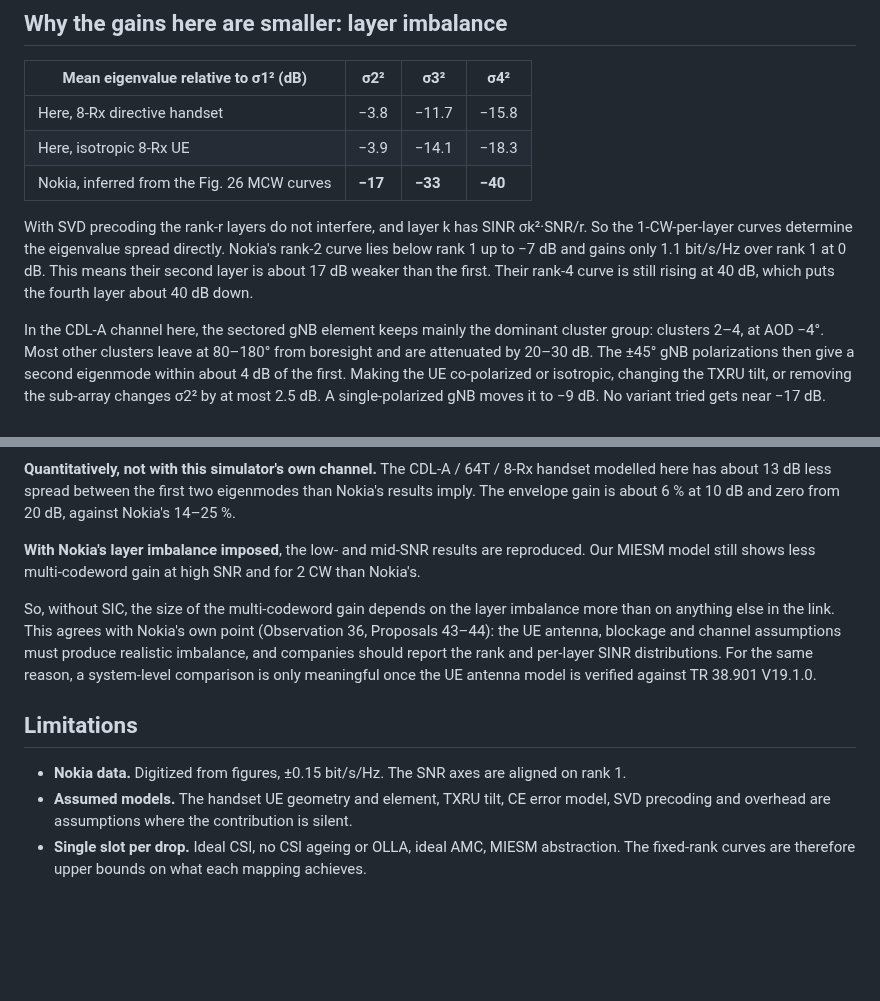
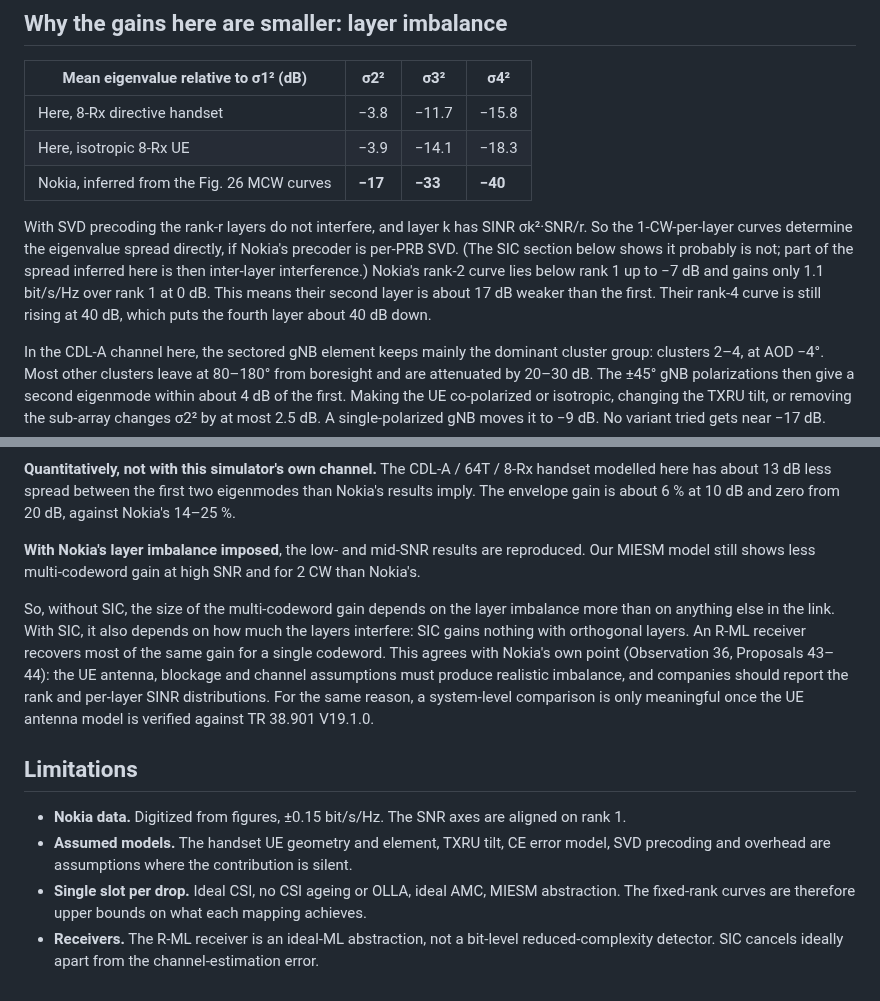
Before and after one commit to HelloSYQ/Claude, a Markdown page: docs/cw2lm-nokia.md, 2 parts joined by grey strips. Rendered like a GitHub page; blank space fills up the shorter version.

```diff
--- a/docs/cw2lm-nokia.md
+++ b/docs/cw2lm-nokia.md
@@ -113,7 +113,7 @@ Neither changes the picture. At 20 dB and above, the gain is zero in every varia
 | Here, isotropic 8-Rx UE | −3.9 | −14.1 | −18.3 |
 | Nokia, inferred from the Fig. 26 MCW curves | **−17** | **−33** | **−40** |
 
-With SVD precoding the rank-r layers do not interfere, and layer k has SINR σk²·SNR/r. So the 1-CW-per-layer curves determine the eigenvalue spread directly. Nokia's rank-2 curve lies below rank 1 up to −7 dB and gains only 1.1 bit/s/Hz over rank 1 at 0 dB. This means their second layer is about 17 dB weaker than the first. Their rank-4 curve is still rising at 40 dB, which puts the fourth layer about 40 dB down.
+With SVD precoding the rank-r layers do not interfere, and layer k has SINR σk²·SNR/r. So the 1-CW-per-layer curves determine the eigenvalue spread directly, if Nokia's precoder is per-PRB SVD. (The SIC section below shows it probably is not; part of the spread inferred here is then inter-layer interference.) Nokia's rank-2 curve lies below rank 1 up to −7 dB and gains only 1.1 bit/s/Hz over rank 1 at 0 dB. This means their second layer is about 17 dB weaker than the first. Their rank-4 curve is still rising at 40 dB, which puts the fourth layer about 40 dB down.
 
 In the CDL-A channel here, the sectored gNB element keeps mainly the dominant cluster group: clusters 2–4, at AOD −4°. Most other clusters leave at 80–180° from boresight and are attenuated by 20–30 dB. The ±45° gNB polarizations then give a second eigenmode within about 4 dB of the first. Making the UE co-polarized or isotropic, changing the TXRU tilt, or removing the sub-array changes σ2² by at most 2.5 dB. A single-polarized gNB moves it to −9 dB. No variant tried gets near −17 dB.
 
@@ -162,10 +196,11 @@ This explanation is not verified here. The bit-true LDPC path in nrdlsim uses a
 
 **With Nokia's layer imbalance imposed**, the low- and mid-SNR results are reproduced. Our MIESM model still shows less multi-codeword gain at high SNR and for 2 CW than Nokia's.
 
-So, without SIC, the size of the multi-codeword gain depends on the layer imbalance more than on anything else in the link. This agrees with Nokia's own point (Observation 36, Proposals 43–44): the UE antenna, blockage and channel assumptions must produce realistic imbalance, and companies should report the rank and per-layer SINR distributions. For the same reason, a system-level comparison is only meaningful once the UE antenna model is verified against TR 38.901 V19.1.0.
+So, without SIC, the size of the multi-codeword gain depends on the layer imbalance more than on anything else in the link. With SIC, it also depends on how much the layers interfere: SIC gains nothing with orthogonal layers. An R-ML receiver recovers most of the same gain for a single codeword. This agrees with Nokia's own point (Observation 36, Proposals 43–44): the UE antenna, blockage and channel assumptions must produce realistic imbalance, and companies should report the rank and per-layer SINR distributions. For the same reason, a system-level comparison is only meaningful once the UE antenna model is verified against TR 38.901 V19.1.0.
 
 ## Limitations
 
 - **Nokia data.** Digitized from figures, ±0.15 bit/s/Hz. The SNR axes are aligned on rank 1.
 - **Assumed models.** The handset UE geometry and element, TXRU tilt, CE error model, SVD precoding and overhead are assumptions where the contribution is silent.
 - **Single slot per drop.** Ideal CSI, no CSI ageing or OLLA, ideal AMC, MIESM abstraction. The fixed-rank curves are therefore upper bounds on what each mapping achieves.
+- **Receivers.** The R-ML receiver is an ideal-ML abstraction, not a bit-level reduced-complexity detector. SIC cancels ideally apart from the channel-estimation error.
```
Also changed, not shown: other parts of docs/cw2lm-nokia.md (+34 -0 lines), README.md (+12 -0 lines), docs/cw2lm-apple.md (added, +189 -0 lines), results/cw2lm_nokia_receivers.png (added), 4 other files.
